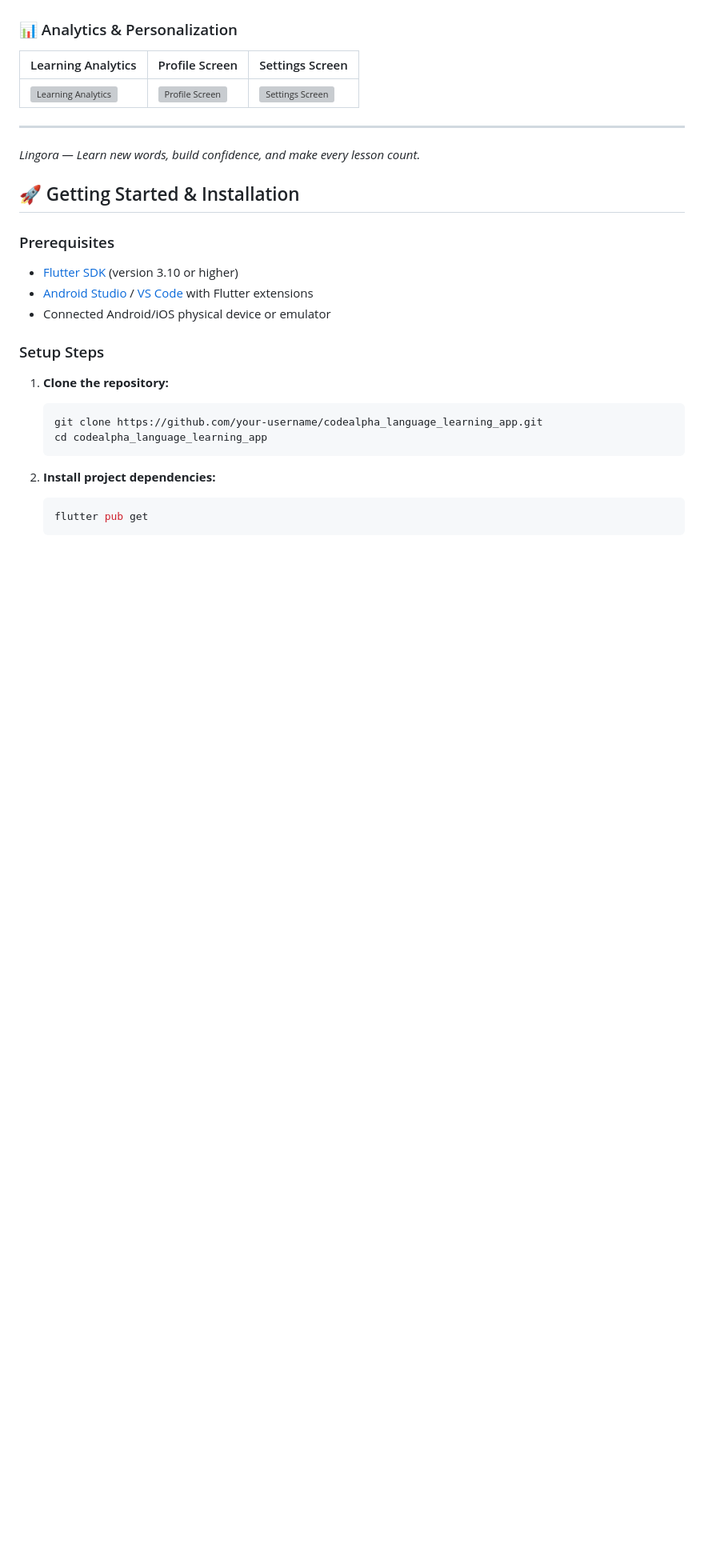
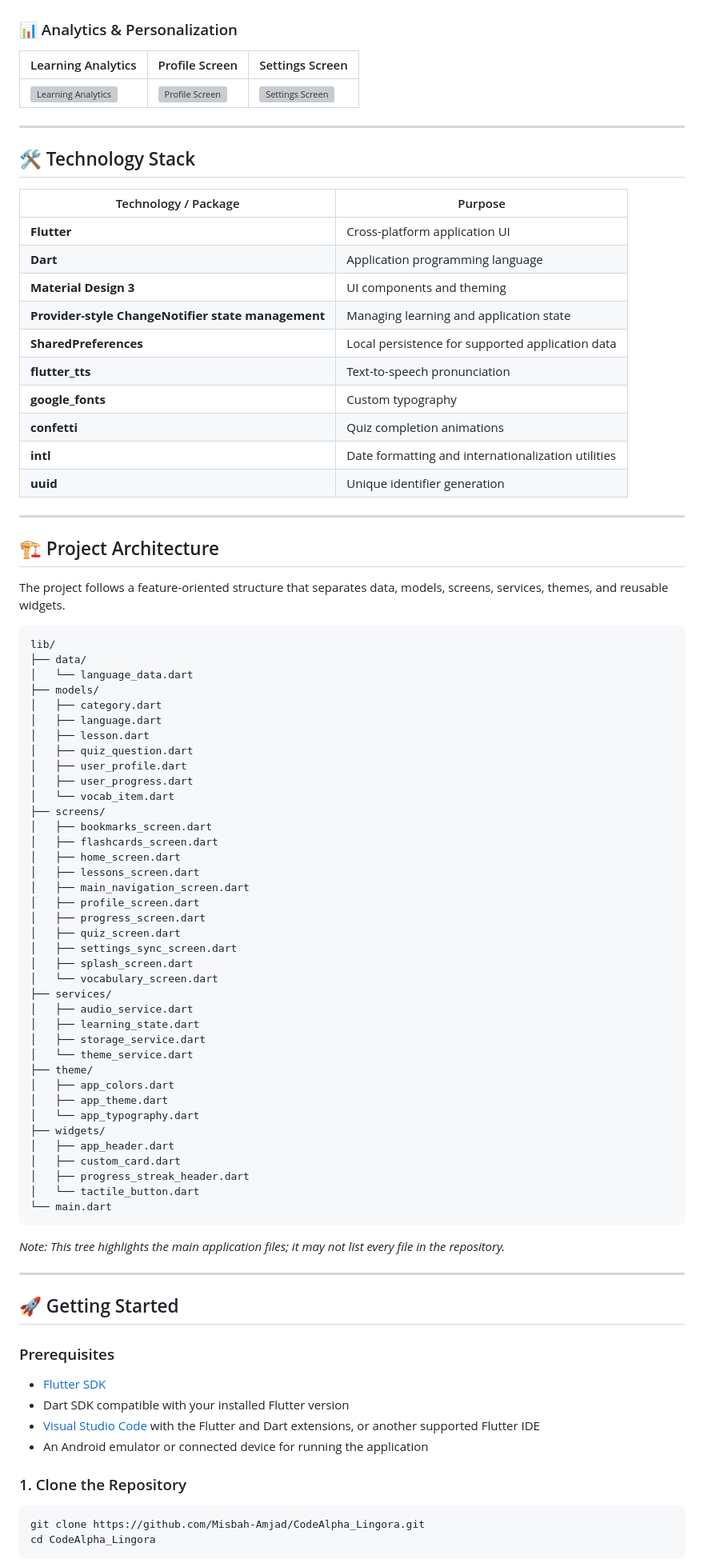
Before and after one commit to Misbah-Amjad/CodeAlpha_Lingora, a Markdown page: README.md, the part around one of its changes. Shown at 80% size. GitHub-like rendering; blank space fills up the shorter version; grey boxes are pictures that could not be loaded.

Commit message:
Improve Lingora project documentation

````diff
--- a/README.md
+++ b/README.md
@@ -178,25 +143,85 @@ Take a look at **Lingora**, a modern Flutter language-learning app designed to m
 
 ---
 
-*Lingora — Learn new words, build confidence, and make every lesson count.*
+## 🛠️ Technology Stack
 
-## 🚀 Getting Started & Installation
+| Technology / Package | Purpose |
+|---|---|
+| **Flutter** | Cross-platform application UI |
+| **Dart** | Application programming language |
+| **Material Design 3** | UI components and theming |
+| **Provider-style ChangeNotifier state management** | Managing learning and application state |
+| **SharedPreferences** | Local persistence for supported application data |
+| **flutter_tts** | Text-to-speech pronunciation |
+| **google_fonts** | Custom typography |
+| **confetti** | Quiz completion animations |
+| **intl** | Date formatting and internationalization utilities |
+| **uuid** | Unique identifier generation |
+
+---
+
+## 🏗️ Project Architecture
+
+The project follows a feature-oriented structure that separates data, models, screens, services, themes, and reusable widgets.
+
+```text
+lib/
+├── data/
+│   └── language_data.dart
+├── models/
+│   ├── category.dart
+│   ├── language.dart
+│   ├── lesson.dart
+│   ├── quiz_question.dart
+│   ├── user_profile.dart
+│   ├── user_progress.dart
+│   └── vocab_item.dart
+├── screens/
+│   ├── bookmarks_screen.dart
+│   ├── flashcards_screen.dart
+│   ├── home_screen.dart
+│   ├── lessons_screen.dart
+│   ├── main_navigation_screen.dart
+│   ├── profile_screen.dart
+│   ├── progress_screen.dart
+│   ├── quiz_screen.dart
+│   ├── settings_sync_screen.dart
+│   ├── splash_screen.dart
+│   └── vocabulary_screen.dart
+├── services/
+│   ├── audio_service.dart
+│   ├── learning_state.dart
+│   ├── storage_service.dart
+│   └── theme_service.dart
+├── theme/
+│   ├── app_colors.dart
+│   ├── app_theme.dart
+│   └── app_typography.dart
+├── widgets/
+│   ├── app_header.dart
+│   ├── custom_card.dart
+│   ├── progress_streak_header.dart
+│   └── tactile_button.dart
+└── main.dart
+```
+
+*Note: This tree highlights the main application files; it may not list every file in the repository.*
+
+---
+
+## 🚀 Getting Started
 
 ### Prerequisites
-- [Flutter SDK](https://docs.flutter.dev/get-started/install) (version 3.10 or higher)
-- [Android Studio](https://developer.android.com/studio) / [VS Code](https://code.visualstudio.com/) with Flutter extensions
-- Connected Android/iOS physical device or emulator
 
-### Setup Steps
+- [Flutter SDK](https://docs.flutter.dev/get-started/install)
+- Dart SDK compatible with your installed Flutter version
+- [Visual Studio Code](https://code.visualstudio.com/) with the Flutter and Dart extensions, or another supported Flutter IDE
+- An Android emulator or connected device for running the application
 
-1. **Clone the repository:**
-   ```bash
-   git clone https://github.com/your-username/codealpha_language_learning_app.git
-   cd codealpha_language_learning_app
-   ```
+### 1. Clone the Repository
 
-2. **Install project dependencies:**
-   ```bash
-   flutter pub get
-   ```
+```bash
+git clone https://github.com/Misbah-Amjad/CodeAlpha_Lingora.git
+cd CodeAlpha_Lingora
+```
 
````
Also changed, not shown: other parts of README.md (+162 -157 lines).
